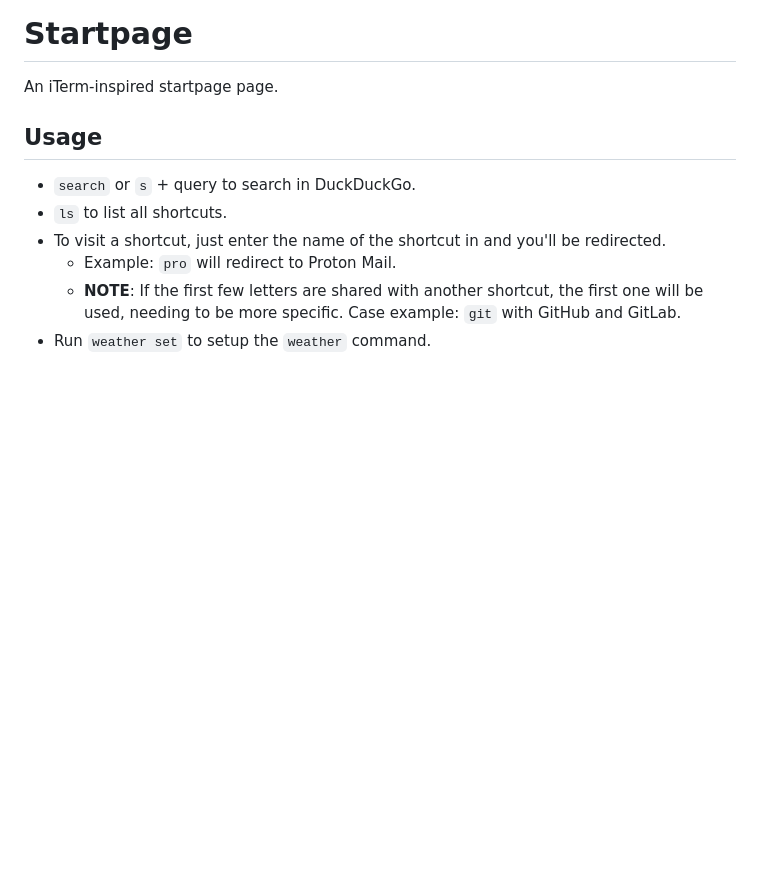
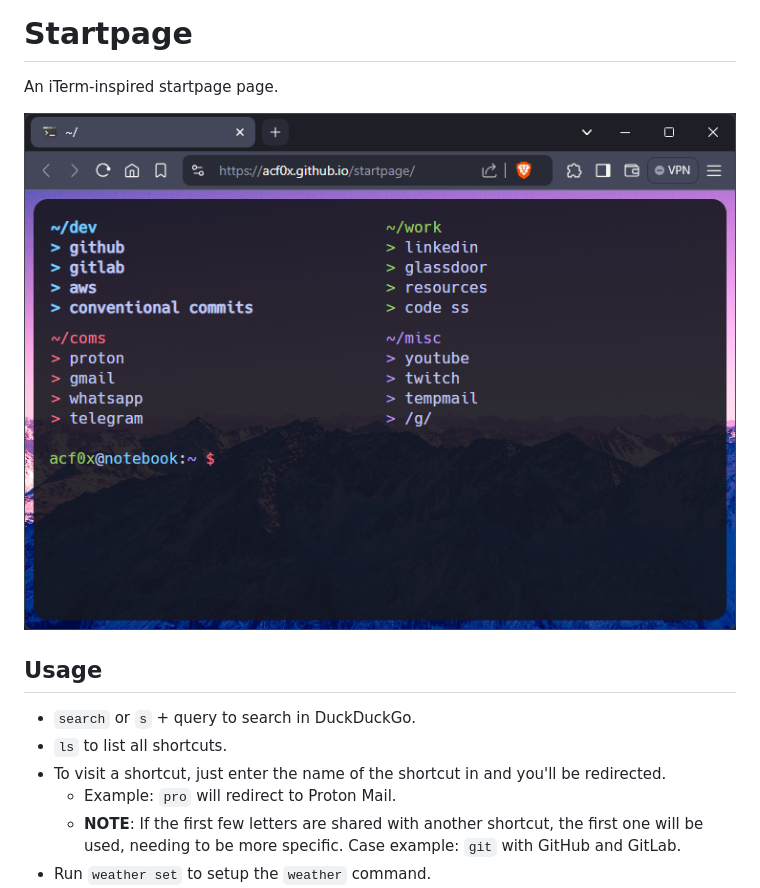
Before and after one commit to acf0x/startpage, a Markdown page: README.md, the part around the change. Rendered like a GitHub page; pictures changed too: Screenshot.png (added); blank space fills up the shorter version.

Commit message:
Add screenshot to README.md

```diff
--- a/README.md
+++ b/README.md
@@ -1,6 +1,8 @@
 # Startpage
 
 An iTerm-inspired startpage page.
+
+![Screenshot](/Screenshot.png)
 
 ## Usage
 
```
